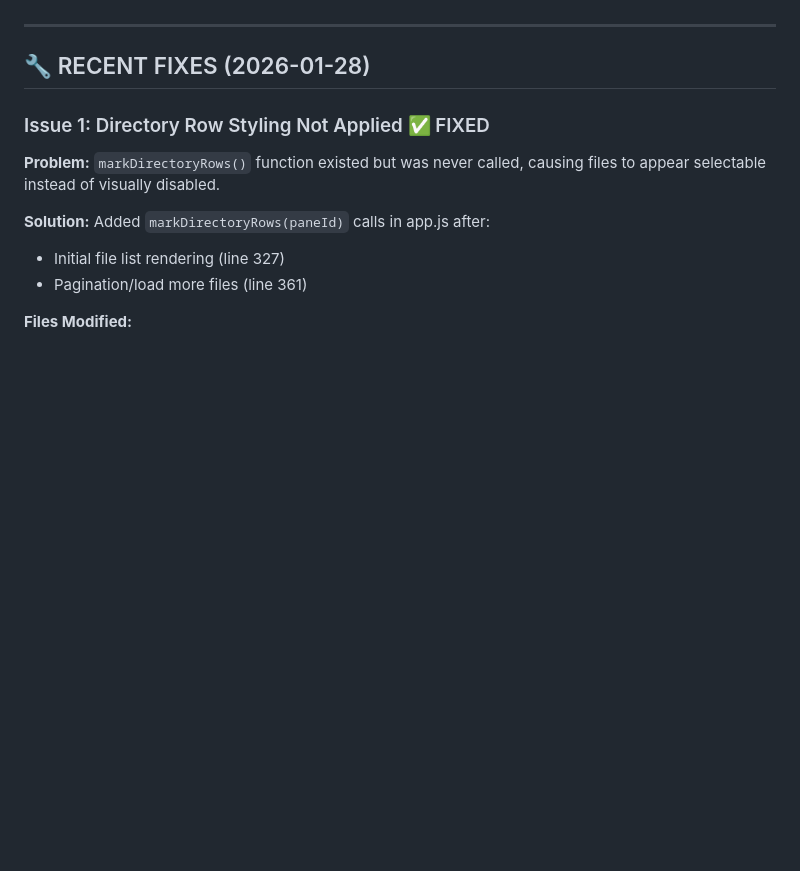
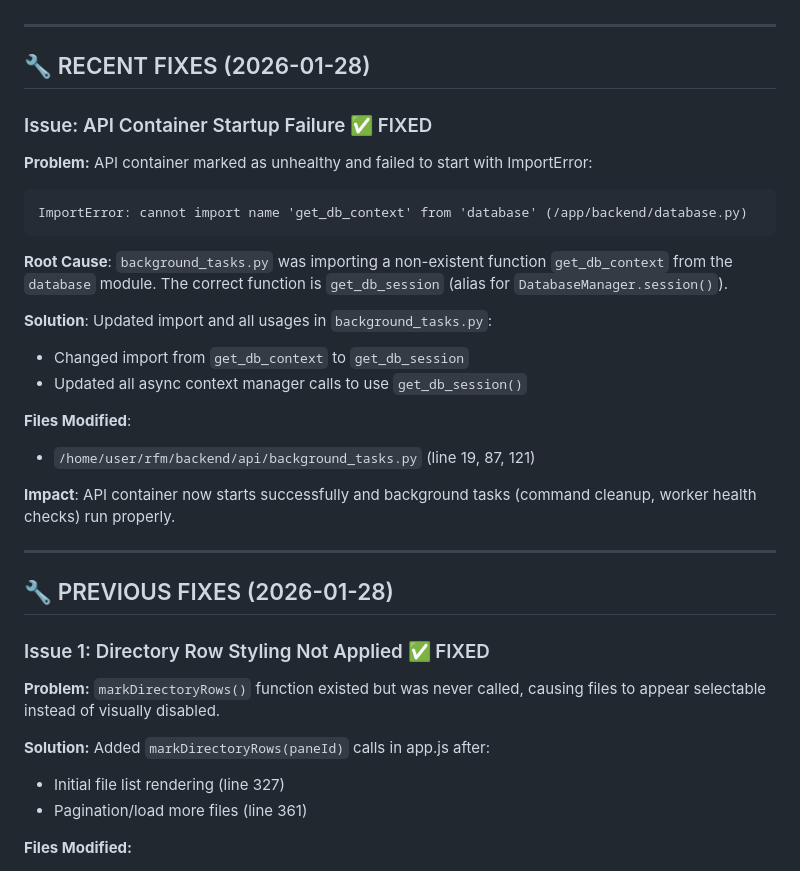
Before and after one commit to awsosi/rfm, a Markdown page: TODO.md, the part around the change. Rendered like a GitHub page; blank space fills up the shorter version.

Commit message:
docs: Document API container startup fix in TODO.md
Added documentation for the get_db_context import error fix that was
preventing the API container from starting.

https://claude.ai/code/session_DuZB7

````diff
--- a/TODO.md
+++ b/TODO.md
@@ -157,6 +157,27 @@ Complete application makeover with simplified UI and new operation flow:
 ---
 
 ## 🔧 RECENT FIXES (2026-01-28)
+
+### Issue: API Container Startup Failure ✅ FIXED
+**Problem:** API container marked as unhealthy and failed to start with ImportError:
+```
+ImportError: cannot import name 'get_db_context' from 'database' (/app/backend/database.py)
+```
+
+**Root Cause**: `background_tasks.py` was importing a non-existent function `get_db_context` from the `database` module. The correct function is `get_db_session` (alias for `DatabaseManager.session()`).
+
+**Solution**: Updated import and all usages in `background_tasks.py`:
+- Changed import from `get_db_context` to `get_db_session`
+- Updated all async context manager calls to use `get_db_session()`
+
+**Files Modified**:
+- `/home/user/rfm/backend/api/background_tasks.py` (line 19, 87, 121)
+
+**Impact**: API container now starts successfully and background tasks (command cleanup, worker health checks) run properly.
+
+---
+
+## 🔧 PREVIOUS FIXES (2026-01-28)
 
 ### Issue 1: Directory Row Styling Not Applied ✅ FIXED
 **Problem:** `markDirectoryRows()` function existed but was never called, causing files to appear selectable instead of visually disabled.
````
